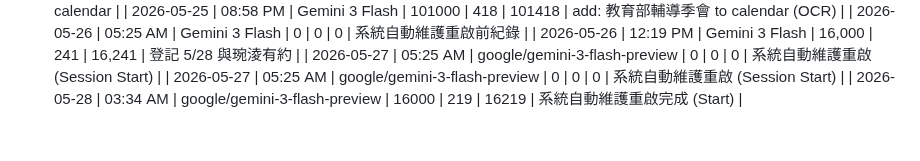
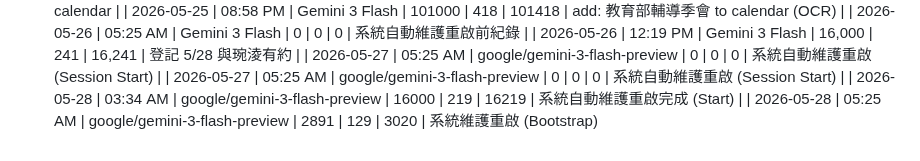
Before and after one commit to tjjh105-sudo/rino-token-dashboard, a Markdown page: token_usage_log.md, the part around the change. Rendered like a GitHub page.

Commit message:
log: token usage (session start)

```diff
--- a/token_usage_log.md
+++ b/token_usage_log.md
@@ -413,3 +413,4 @@
 | 2026-05-27 | 05:25 AM | google/gemini-3-flash-preview | 0 | 0 | 0 | 系統自動維護重啟 (Session Start) |
 | 2026-05-27 | 05:25 AM | google/gemini-3-flash-preview | 0 | 0 | 0 | 系統自動維護重啟 (Session Start) |
 | 2026-05-28 | 03:34 AM | google/gemini-3-flash-preview | 16000 | 219 | 16219 | 系統自動維護重啟完成 (Start) |
+| 2026-05-28 | 05:25 AM | google/gemini-3-flash-preview | 2891 | 129 | 3020 | 系統維護重啟 (Bootstrap)
```
